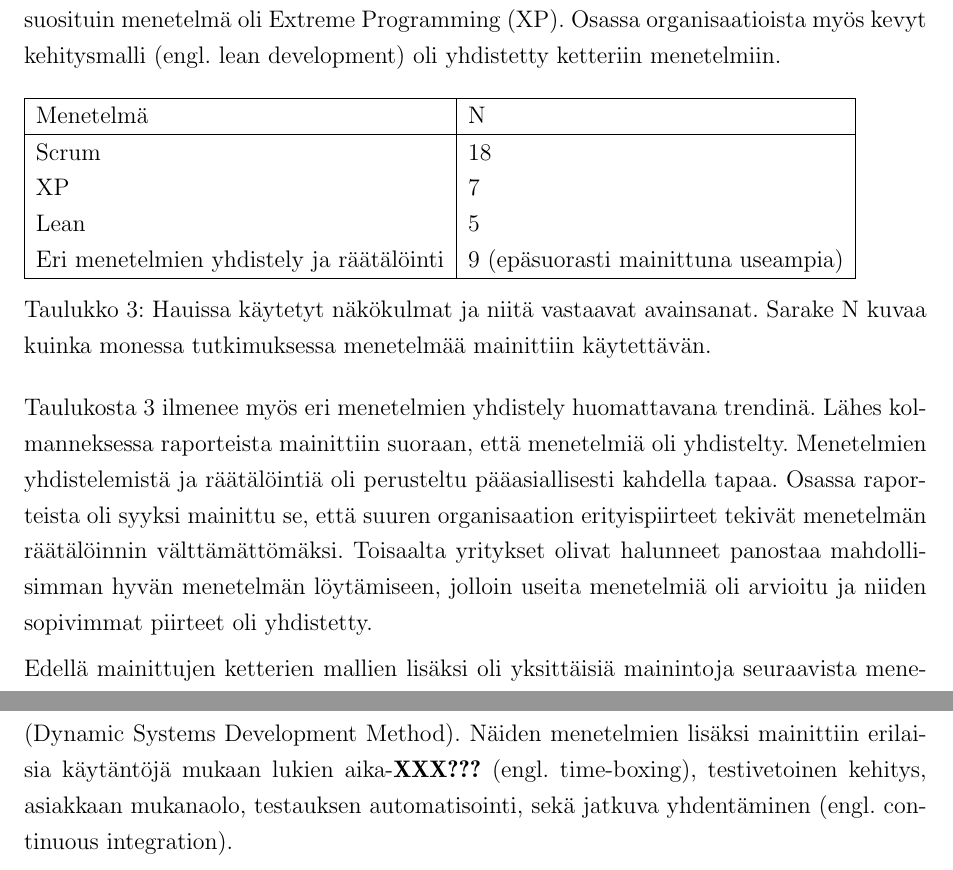
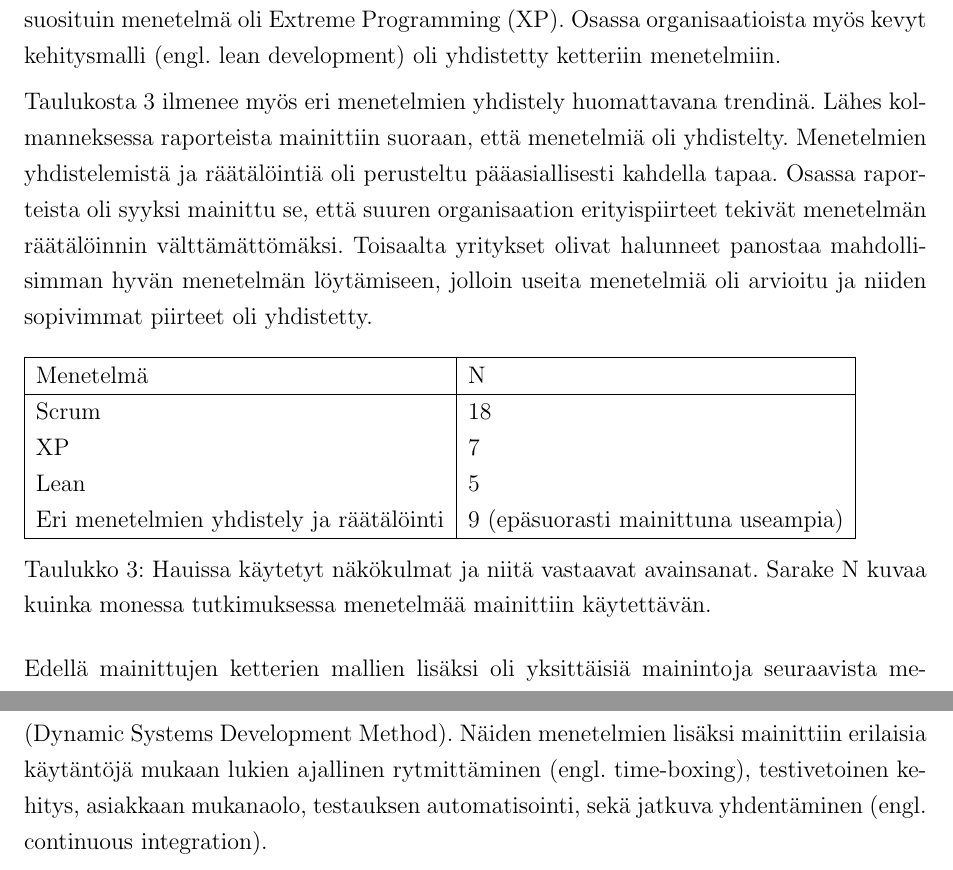
Before and after one commit to kdikert/Koulu_Kandi, a LaTeX document (tex/main.tex, which reads tex/luku_sisalto.tex): two parts of pages 13 and 14 of 15, joined at a grey line, cut so that both start at the same text. Compiled offline with pdfLaTeX; a missing bibliography style is replaced by a similar one.

Commit message:
Styling and layout

```diff
--- a/tex/luku_sisalto.tex
+++ b/tex/luku_sisalto.tex
@@ -418,6 +418,15 @@ suosituin menetelmä oli Extreme Programming (XP). Osassa organisaatioista myös
 kevyt kehitysmalli (engl. lean development) oli yhdistetty ketteriin
 menetelmiin.
 
+Taulukosta~\ref{table:practices} ilmenee myös eri menetelmien yhdistely
+huomattavana trendinä. Lähes kolmanneksessa raporteista mainittiin suoraan, että
+menetelmiä oli yhdistelty. Menetelmien yhdistelemistä ja räätälöintiä oli
+perusteltu pääasiallisesti kahdella tapaa. Osassa raporteista oli syyksi
+mainittu se, että suuren organisaation erityispiirteet tekivät menetelmän
+räätälöinnin välttämättömäksi. Toisaalta yritykset olivat halunneet panostaa
+mahdollisimman hyvän menetelmän löytämiseen, jolloin useita menetelmiä oli
+arvioitu ja niiden sopivimmat piirteet oli yhdistetty.
+
 \begin{table}[h]
     \begin{tabular}{|l|l|}
         \hline
@@ -433,20 +442,11 @@ menetelmiin.
 	\label{table:practices}
 \end{table}
 
-Taulukosta~\ref{table:practices} ilmenee myös eri menetelmien yhdistely
-huomattavana trendinä. Lähes kolmanneksessa raporteista mainittiin suoraan, että
-menetelmiä oli yhdistelty. Menetelmien yhdistelemistä ja räätälöintiä oli
-perusteltu pääasiallisesti kahdella tapaa. Osassa raporteista oli syyksi
-mainittu se, että suuren organisaation erityispiirteet tekivät menetelmän
-räätälöinnin välttämättömäksi. Toisaalta yritykset olivat halunneet panostaa
-mahdollisimman hyvän menetelmän löytämiseen, jolloin useita menetelmiä oli
-arvioitu ja niiden sopivimmat piirteet oli yhdistetty.
-
 Edellä mainittujen ketterien mallien lisäksi oli yksittäisiä mainintoja
 seuraavista menetelmistä: JAD (Joint Application Development),
 ASSF\footnote{Katso Qumer \& Henderson-Sellers 2007}, Unified Process, sekä DSDM
 (Dynamic Systems Development Method). Näiden menetelmien lisäksi mainittiin
-erilaisia käytäntöjä mukaan lukien aika-\textbf{XXX???} (engl. time-boxing),
+erilaisia käytäntöjä mukaan lukien ajallinen rytmittäminen (engl. time-boxing),
 testivetoinen kehitys, asiakkaan mukanaolo, testauksen automatisointi, sekä
 jatkuva yhdentäminen (engl. continuous integration).
 
```
Also changed, not shown: tex/luku_sisalto.tex (4 more changed lines).
